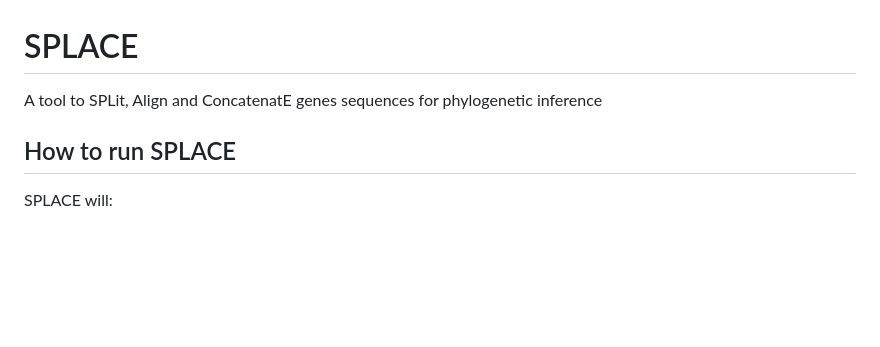
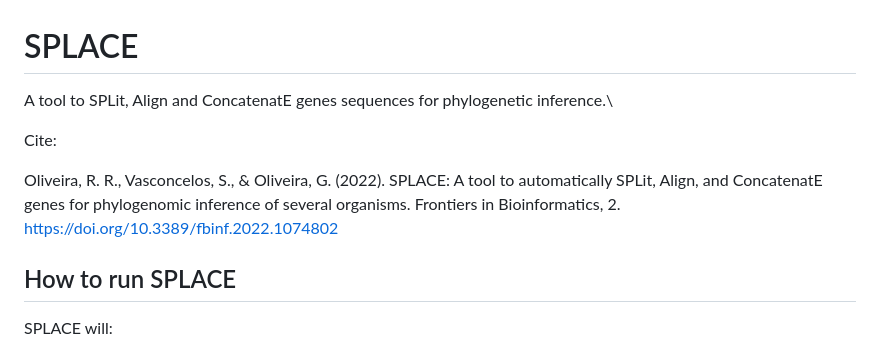
Before and after one commit to reinator/splace, a Markdown page: README.md, the part around the change. Rendered like a GitHub page; blank space fills up the shorter version.

```diff
--- a/README.md
+++ b/README.md
@@ -1,5 +1,11 @@
 # SPLACE
-A tool to SPLit, Align and ConcatenatE genes sequences for phylogenetic inference
+A tool to SPLit, Align and ConcatenatE genes sequences for phylogenetic inference.\
+
+Cite:
+
+Oliveira, R. R., Vasconcelos, S., & Oliveira, G. (2022). SPLACE: A tool to automatically SPLit, Align, and ConcatenatE genes for phylogenomic inference of several organisms. Frontiers in Bioinformatics, 2.\
+https://doi.org/10.3389/fbinf.2022.1074802
+
 
 ## How to run SPLACE
 
```
